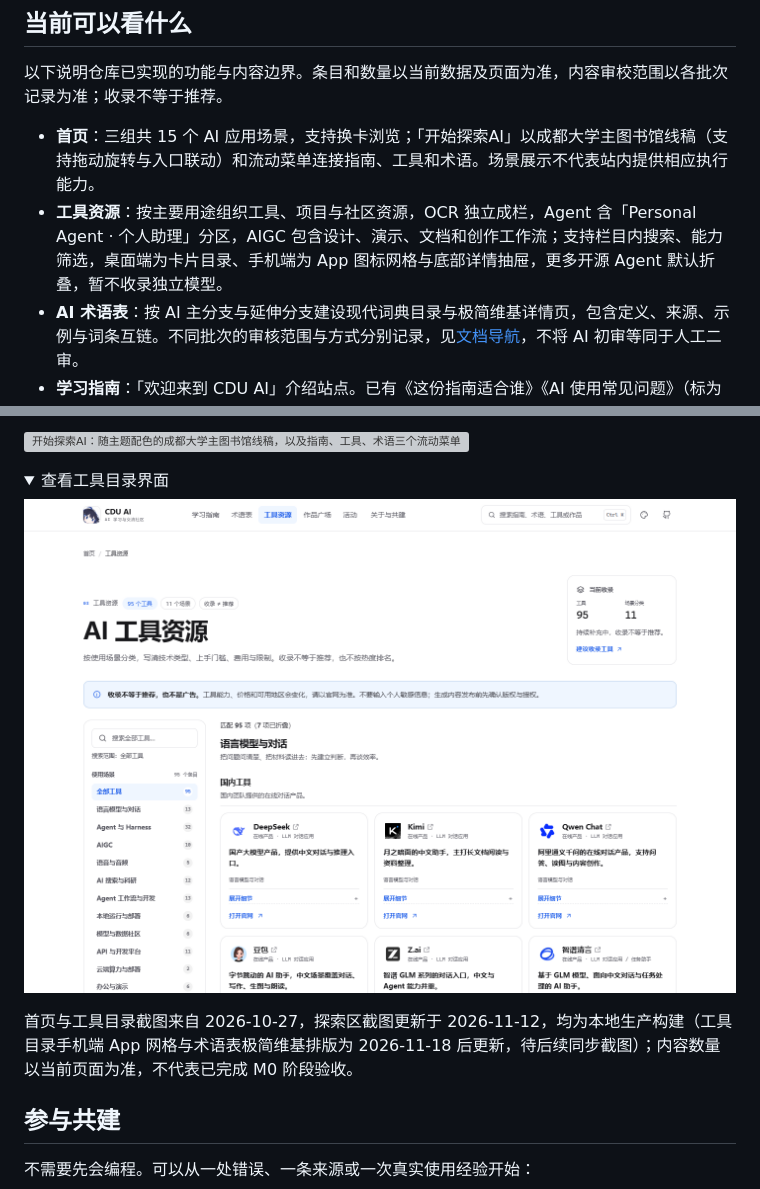
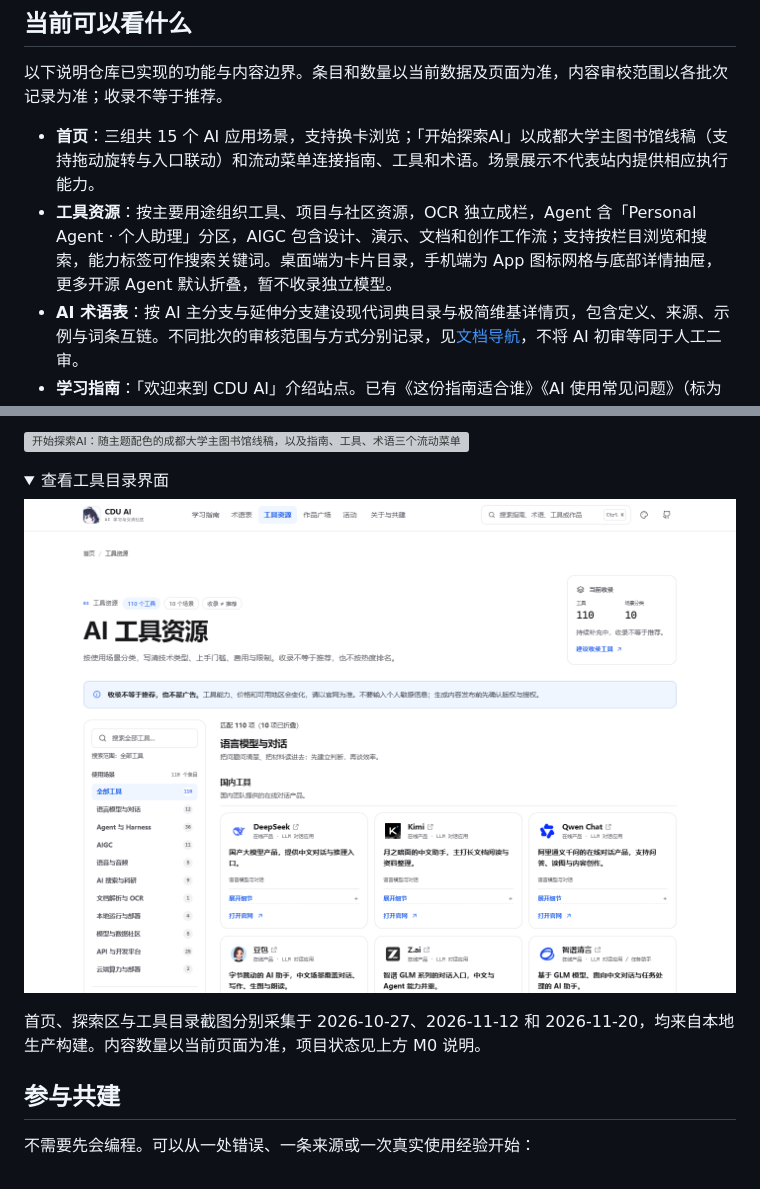
Before and after one commit to A7m0spHere/CDU-AI, a Markdown page: README.md, 2 parts joined by grey strips. GitHub-like rendering; pictures changed too: docs/screenshots/tools.png; folded sections open; grey boxes are pictures that could not be loaded.

```diff
--- a/README.md
+++ b/README.md
@@ -19,7 +19,7 @@
 以下说明仓库已实现的功能与内容边界。条目和数量以当前数据及页面为准，内容审校范围以各批次记录为准；收录不等于推荐。
 
 - **首页**：三组共 15 个 AI 应用场景，支持换卡浏览；「开始探索AI」以成都大学主图书馆线稿（支持拖动旋转与入口联动）和流动菜单连接指南、工具和术语。场景展示不代表站内提供相应执行能力。
-- **工具资源**：按主要用途组织工具、项目与社区资源，OCR 独立成栏，Agent 含「Personal Agent · 个人助理」分区，AIGC 包含设计、演示、文档和创作工作流；支持栏目内搜索、能力筛选，桌面端为卡片目录、手机端为 App 图标网格与底部详情抽屉，更多开源 Agent 默认折叠，暂不收录独立模型。
+- **工具资源**：按主要用途组织工具、项目与社区资源，OCR 独立成栏，Agent 含「Personal Agent · 个人助理」分区，AIGC 包含设计、演示、文档和创作工作流；支持按栏目浏览和搜索，能力标签可作搜索关键词。桌面端为卡片目录，手机端为 App 图标网格与底部详情抽屉，更多开源 Agent 默认折叠，暂不收录独立模型。
 - **AI 术语表**：按 AI 主分支与延伸分支建设现代词典目录与极简维基详情页，包含定义、来源、示例与词条互链。不同批次的审核范围与方式分别记录，见[文档导航](docs/README.md)，不将 AI 初审等同于人工二审。
 - **学习指南**：「欢迎来到 CDU AI」介绍站点。已有《这份指南适合谁》《AI 使用常见问题》（标为「可选读」）、《从 Chat AI 到 Agent》和《第一次使用 Agent》（含交互步骤与素材占位）。尚无正文的章节标为「待补充」。
 - **作品广场**：当前为空；新增示例时会明确标注「策划示例」。
@@ -43,7 +43,7 @@
 
 </details>
 
-首页与工具目录截图来自 2026-10-27，探索区截图更新于 2026-11-12，均为本地生产构建（工具目录手机端 App 网格与术语表极简维基排版为 2026-11-18 后更新，待后续同步截图）；内容数量以当前页面为准，不代表已完成 M0 阶段验收。
+首页、探索区与工具目录截图分别采集于 2026-10-27、2026-11-12 和 2026-11-20，均来自本地生产构建。内容数量以当前页面为准，项目状态见上方 M0 说明。
 
 ## 参与共建
 
```
Also changed, not shown: other parts of README.md (+1 -1 lines), docs/DESIGN-SYSTEM.md (+1 -1 lines), docs/README.md (+1 -1 lines), 4 other files.
